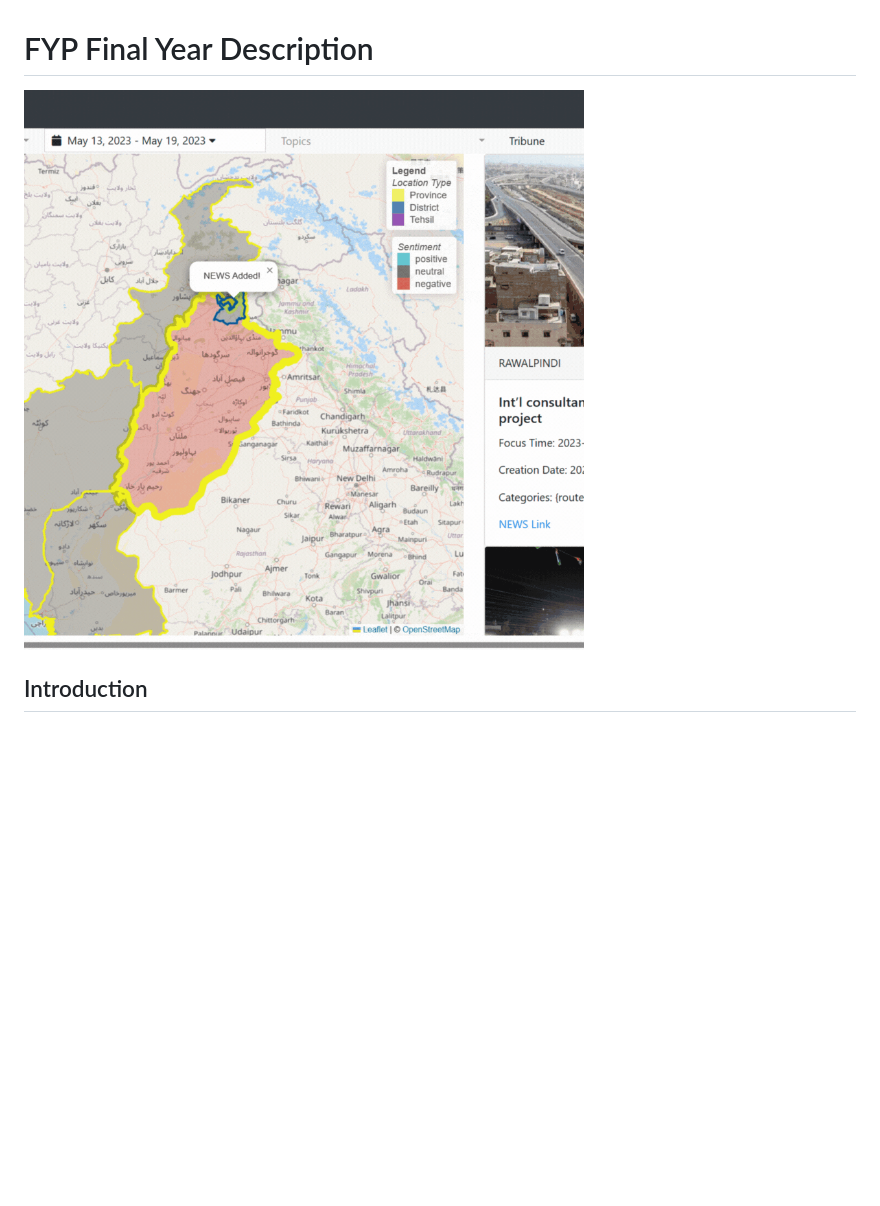
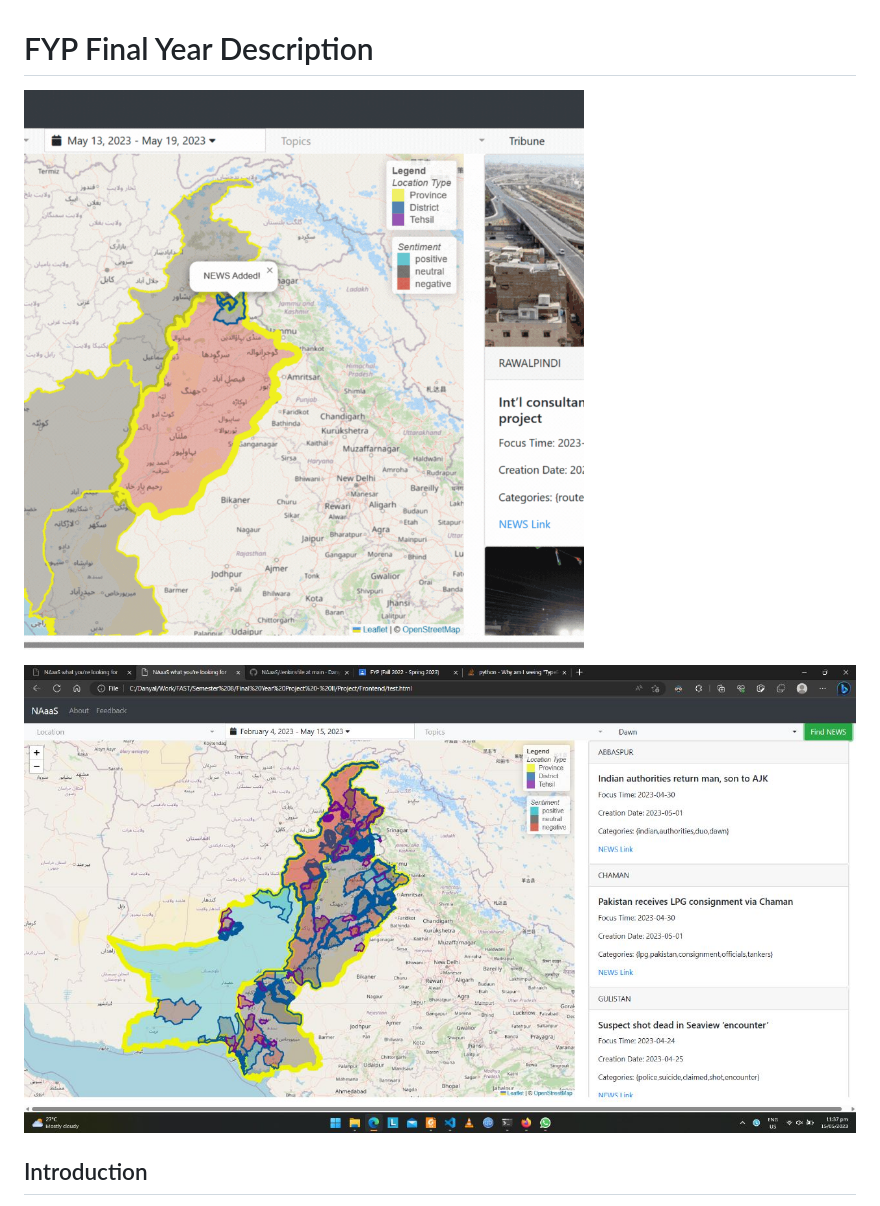
Before and after one commit to m-butt/NAaaS-News-Analytics-as-a-Service, a Markdown page: README.md, the part around the change. GitHub-like rendering; blank space fills up the shorter version.

```diff
--- a/README.md
+++ b/README.md
@@ -1,5 +1,7 @@
 # FYP Final Year Description
-![](Demo.gif)
+![Live Demo](Demo.gif)
+
+![](Demo.jpg)
 ## Introduction
 We are proud to present our Final Year Project (FYP), NAaaS (News Analytics as a Service). NAaaS revolutionizes the way news is accessed and analyzed, offering a comprehensive solution for obtaining relevant news information within specified timeframes. Gone are the days of manual searches and sifting through numerous articles. With NAaaS, we have streamlined the process through advanced automation techniques and cutting-edge technologies.
 
```
